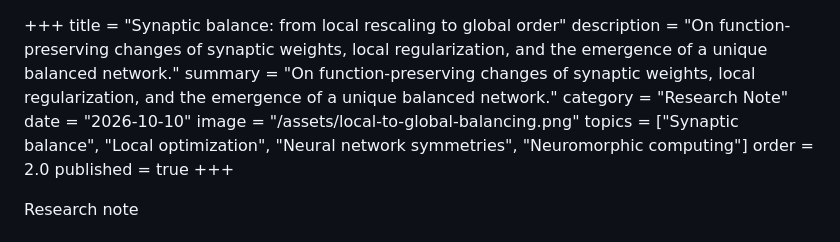
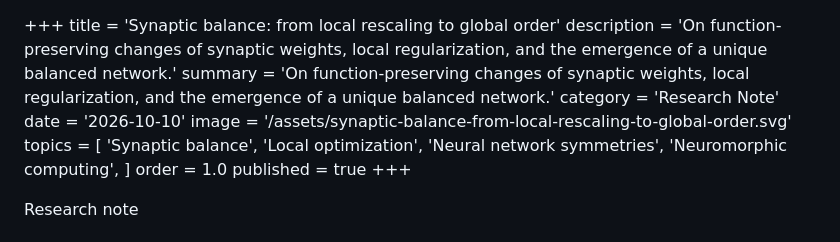
Before and after one commit to aidinattar/aidinattar.github.io, a Markdown page: notes/synaptic-balance-from-local-rescaling-to-global-order.md, the part around the change. Rendered like a GitHub page.

Commit message:
Update notes/synaptic-balance-from-local-rescaling-to-global-order.md (via Pages CMS)

```diff
--- a/notes/synaptic-balance-from-local-rescaling-to-global-order.md
+++ b/notes/synaptic-balance-from-local-rescaling-to-global-order.md
@@ -1,12 +1,17 @@
 +++
-title = "Synaptic balance: from local rescaling to global order"
-description = "On function-preserving changes of synaptic weights, local regularization, and the emergence of a unique balanced network."
-summary = "On function-preserving changes of synaptic weights, local regularization, and the emergence of a unique balanced network."
-category = "Research Note"
-date = "2026-10-10"
-image = "/assets/local-to-global-balancing.png"
-topics = ["Synaptic balance", "Local optimization", "Neural network symmetries", "Neuromorphic computing"]
-order = 2.0
+title = 'Synaptic balance: from local rescaling to global order'
+description = 'On function-preserving changes of synaptic weights, local regularization, and the emergence of a unique balanced network.'
+summary = 'On function-preserving changes of synaptic weights, local regularization, and the emergence of a unique balanced network.'
+category = 'Research Note'
+date = '2026-10-10'
+image = '/assets/synaptic-balance-from-local-rescaling-to-global-order.svg'
+topics = [
+	'Synaptic balance',
+	'Local optimization',
+	'Neural network symmetries',
+	'Neuromorphic computing',
+]
+order = 1.0
 published = true
 +++
 <section class="page-intro note-intro">
```
